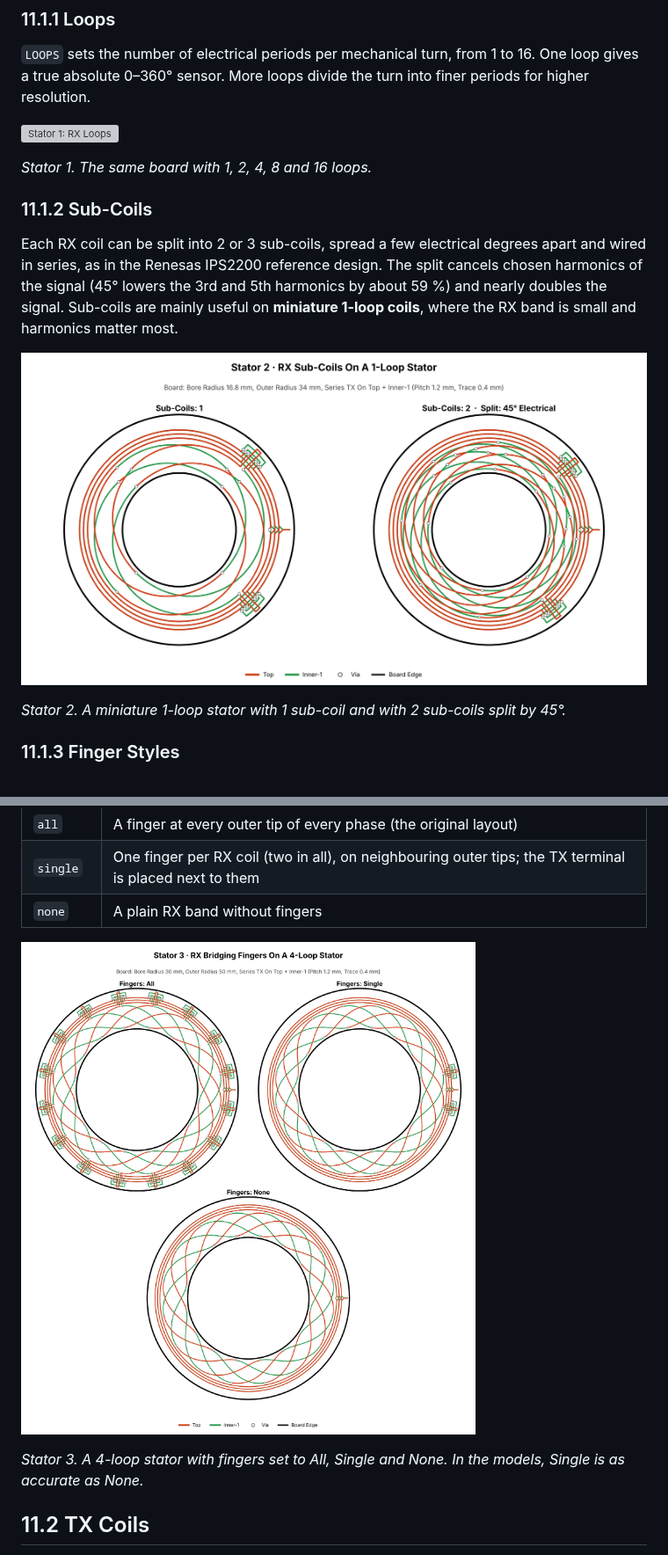
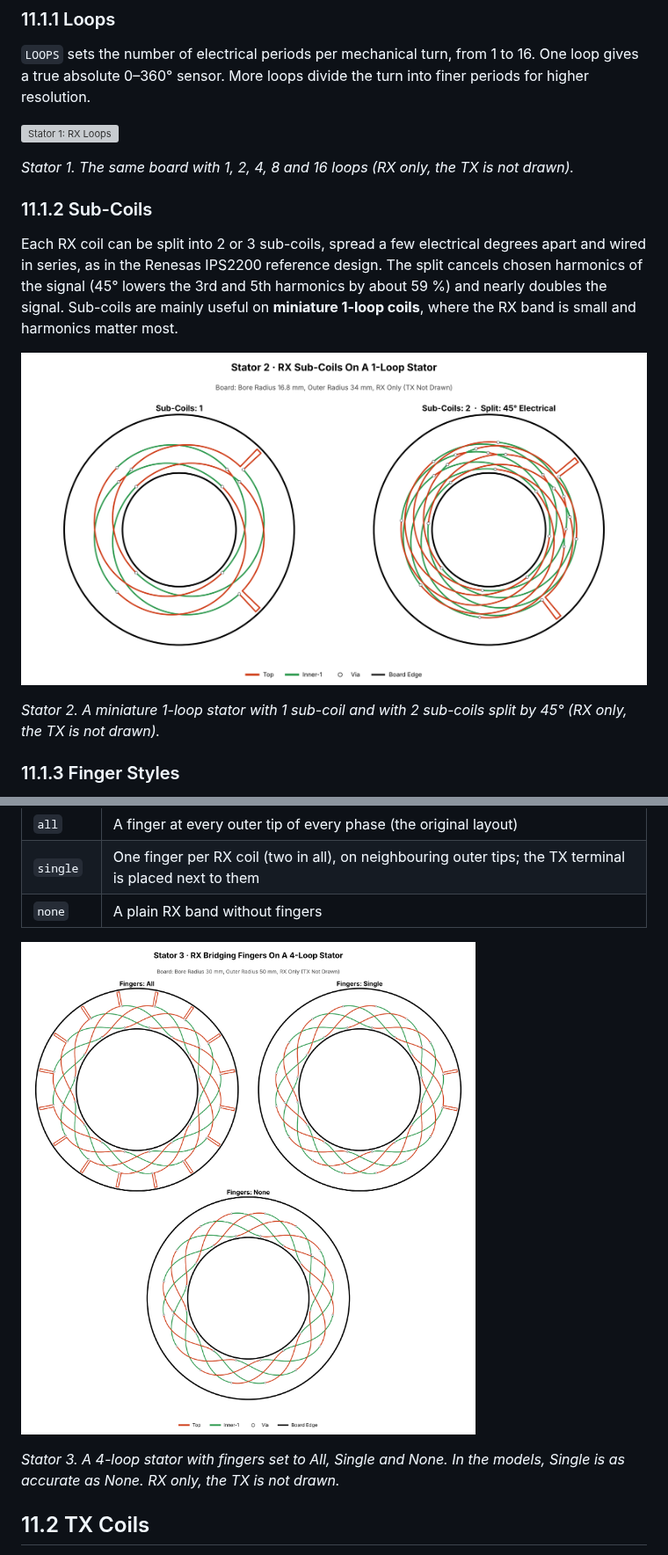
Before and after one commit to RolandThsive/Inductive-Encoder-Sinusoidal-Coil-Generator, a Markdown page: docs/wiki/Stator-Features.md, 2 parts joined by grey strips. Shown at 88% size. Rendered like a GitHub page; pictures changed too: docs/images/stator_2_subcoils.png, docs/images/stator_3_fingers.png; grey boxes are pictures that could not be loaded.

Commit message:
Wiki: draw RX only in RX Profile 3 and Stator 1-3 pictures
The TX coils are no longer drawn in these four pictures; boards and RX are unchanged.
Captions now say the TX is not drawn.

Co-Authored-By: Claude Sonnet 5.5 <noreply@anthropic.com>
Claude-Session: https://claude.ai/code/session_01Wz3f2AWBpP5Heq8v1QLUc3

```diff
--- a/docs/wiki/Stator-Features.md
+++ b/docs/wiki/Stator-Features.md
@@ -20,7 +20,7 @@ true absolute 0–360° sensor. More loops divide the turn into finer periods fo
 
 ![Stator 1: RX Loops](https://raw.githubusercontent.com/RolandThsive/Inductive-Encoder-Sinusoidal-Coil-Generator/main/docs/images/stator_1_loops.png)
 
-*Stator 1. The same board with 1, 2, 4, 8 and 16 loops.*
+*Stator 1. The same board with 1, 2, 4, 8 and 16 loops (RX only, the TX is not drawn).*
 
 ### 11.1.2 Sub-Coils
 
@@ -32,7 +32,7 @@ most.
 
 ![Stator 2: RX Sub-Coils](https://raw.githubusercontent.com/RolandThsive/Inductive-Encoder-Sinusoidal-Coil-Generator/main/docs/images/stator_2_subcoils.png)
 
-*Stator 2. A miniature 1-loop stator with 1 sub-coil and with 2 sub-coils split by 45°.*
+*Stator 2. A miniature 1-loop stator with 1 sub-coil and with 2 sub-coils split by 45° (RX only, the TX is not drawn).*
 
 ### 11.1.3 Finger Styles
 
@@ -50,7 +50,7 @@ the outermost TX turn (a longer TX pitch needs longer fingers) the generator sto
 ![Stator 3: RX Bridging Fingers](https://raw.githubusercontent.com/RolandThsive/Inductive-Encoder-Sinusoidal-Coil-Generator/main/docs/images/stator_3_fingers.png)
 
 *Stator 3. A 4-loop stator with fingers set to All, Single and None. In the models, Single is as
-accurate as None.*
+accurate as None. RX only, the TX is not drawn.*
 
 ## 11.2 TX Coils
 
```
Also changed, not shown: docs/wiki/RX-Profiles.md (+1 -1 lines), docs/images/rx_profile_3_comparison.png, 1 other file.
